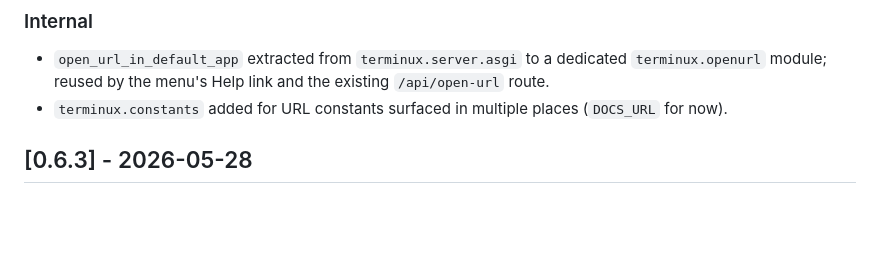
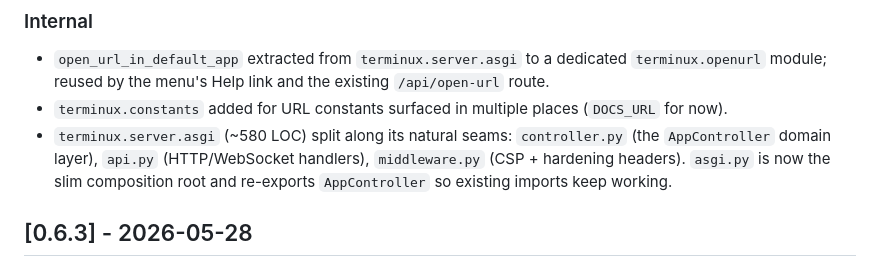
Before and after one commit to abilian/terminux, a Markdown page: CHANGES.md, the part around the change. Drawn GitHub-style; blank space fills up the shorter version.

Commit message:
doc: changelog

```diff
--- a/CHANGES.md
+++ b/CHANGES.md
@@ -16,6 +16,7 @@ The format is based on [Keep a Changelog](https://keepachangelog.com/en/1.0.0/),
 
 - `open_url_in_default_app` extracted from `terminux.server.asgi` to a dedicated `terminux.openurl` module; reused by the menu's Help link and the existing `/api/open-url` route.
 - `terminux.constants` added for URL constants surfaced in multiple places (`DOCS_URL` for now).
+- `terminux.server.asgi` (~580 LOC) split along its natural seams: `controller.py` (the `AppController` domain layer), `api.py` (HTTP/WebSocket handlers), `middleware.py` (CSP + hardening headers). `asgi.py` is now the slim composition root and re-exports `AppController` so existing imports keep working.
 
 ## [0.6.3] - 2026-05-28
 
```
